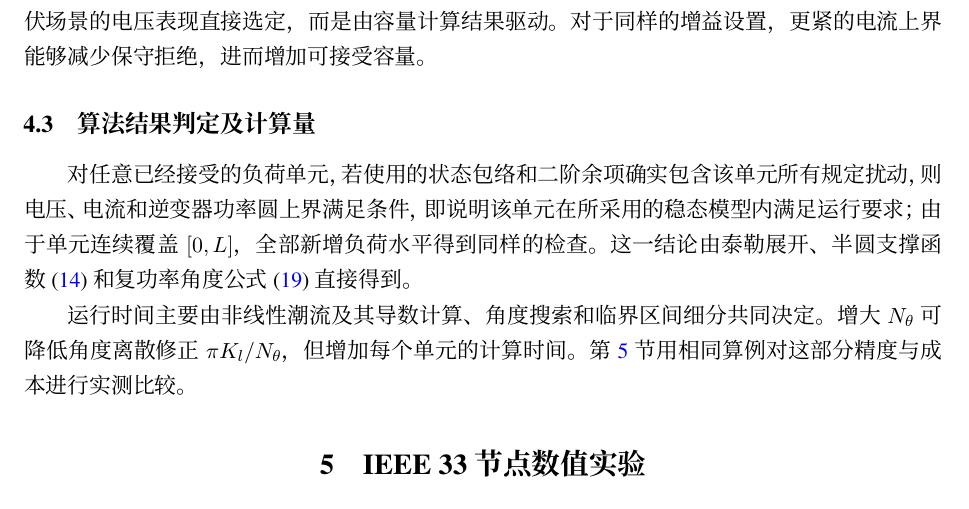
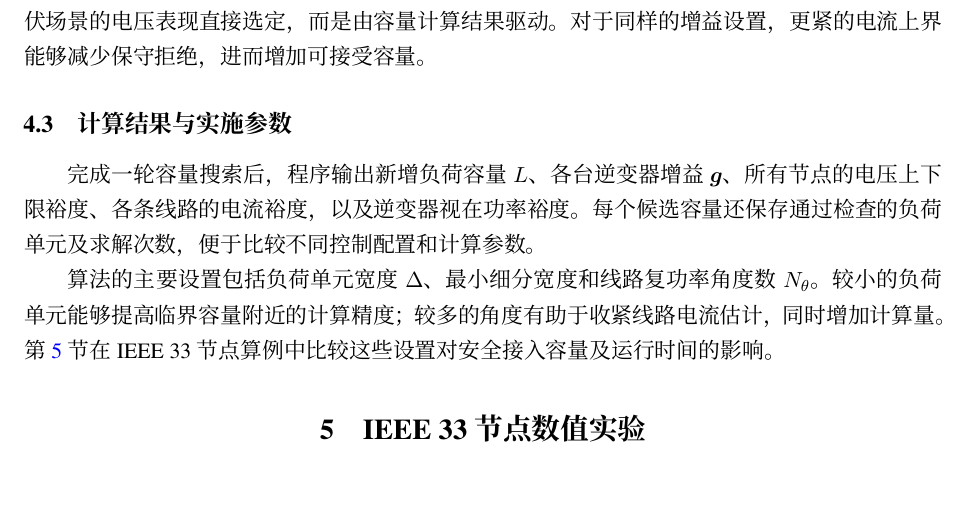
Before and after one commit to evaristebernhard/math, a LaTeX document (distribution_capacity_algorithm/paper/main.tex, which reads distribution_capacity_algorithm/paper/sections/03_algorithm.tex): part of page 7 of 11, cut so that both start at the same text. Compiled offline with XeLaTeX.

Commit message:
将证明式尾段改为算法输入输出、裕度与实施参数说明

```diff
--- a/distribution_capacity_algorithm/paper/sections/03_algorithm.tex
+++ b/distribution_capacity_algorithm/paper/sections/03_algorithm.tex
@@ -28,7 +28,8 @@
 
 本算法的容量内层和增益外层使用\emph{同一物理网络及同一安全约束}；增益不会根据某个孤立光伏场景的电压表现直接选定，而是由容量计算结果驱动。对于同样的增益设置，更紧的电流上界能够减少保守拒绝，进而增加可接受容量。
 
-\subsection{算法结果判定及计算量}
-对任意已经接受的负荷单元，若使用的状态包络和二阶余项确实包含该单元所有规定扰动，则电压、电流和逆变器功率圆上界满足条件，即说明该单元在所采用的稳态模型内满足运行要求；由于单元连续覆盖 $[0,L]$，全部新增负荷水平得到同样的检查。这一结论由泰勒展开、半圆支撑函数~\eqref{eq:support} 和复功率角度公式~\eqref{eq:angular} 直接得到。
+\subsection{计算结果与实施参数}
 
-运行时间主要由非线性潮流及其导数计算、角度搜索和临界区间细分共同决定。增大 $N_\theta$ 可降低角度离散修正 $\pi K_l/N_\theta$，但增加每个单元的计算时间。第~\ref{sec:experiments} 节用相同算例对这部分精度与成本进行实测比较。
+完成一轮容量搜索后，程序输出新增负荷容量 $L$、各台逆变器增益 $\bm g$、所有节点的电压上下限裕度、各条线路的电流裕度，以及逆变器视在功率裕度。每个候选容量还保存通过检查的负荷单元及求解次数，便于比较不同控制配置和计算参数。
+
+算法的主要设置包括负荷单元宽度 $\Delta$、最小细分宽度和线路复功率角度数 $N_\theta$。较小的负荷单元能够提高临界容量附近的计算精度；较多的角度有助于收紧线路电流估计，同时增加计算量。第~\ref{sec:experiments} 节在 IEEE 33 节点算例中比较这些设置对安全接入容量及运行时间的影响。
```
